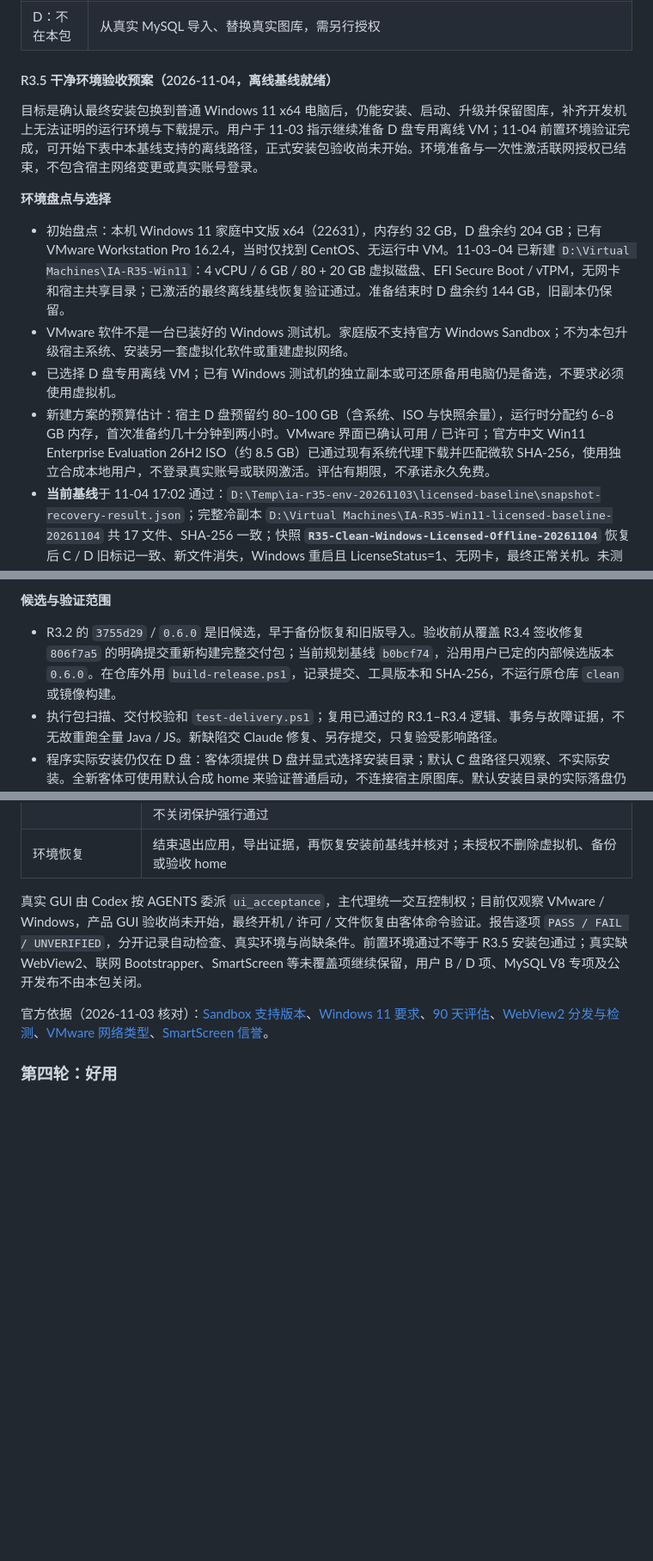
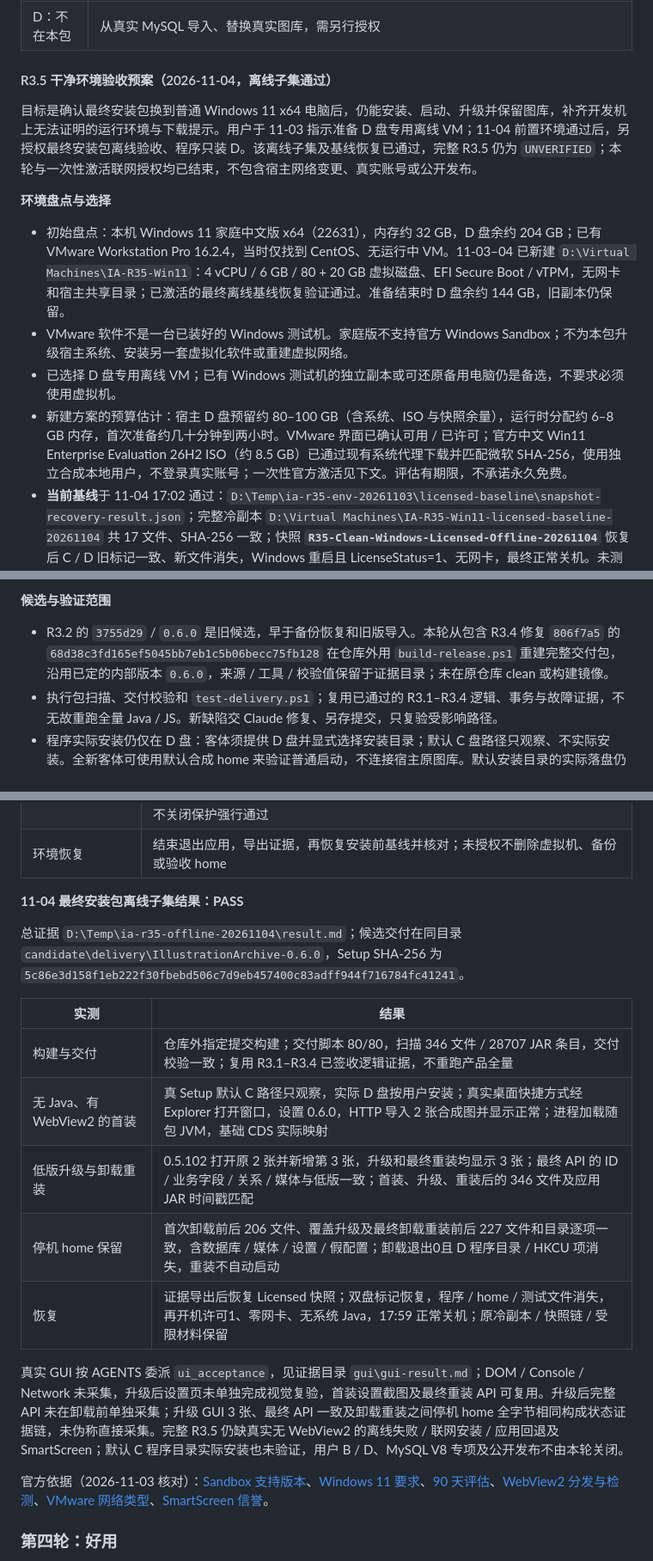
Before and after one commit to yuutara/illustration-archive, a Markdown page: docs/DESKTOP_ROADMAP.md, 3 parts joined by grey strips. Shown at 86% size. Drawn GitHub-style; blank space fills up the shorter version.

Commit message:
docs: record R3.5 offline installer acceptance

```diff
--- a/docs/DESKTOP_ROADMAP.md
+++ b/docs/DESKTOP_ROADMAP.md
@@ -395,16 +395,16 @@ ZIP 是图库副本，不是脱敏材料：即使没有凭据，数据库和图
 | B：用户 | 设置页导入的文案、预览与反馈，用指向隔离副本的桌面快捷方式；只登记一次 |
 | D：不在本包 | 从真实 MySQL 导入、替换真实图库，需另行授权 |
 
-#### R3.5 干净环境验收预案（2026-11-04，离线基线就绪）
+#### R3.5 干净环境验收预案（2026-11-04，离线子集通过）
 
-目标是确认最终安装包换到普通 Windows 11 x64 电脑后，仍能安装、启动、升级并保留图库，补齐开发机上无法证明的运行环境与下载提示。用户于 11-03 指示继续准备 D 盘专用离线 VM；11-04 前置环境验证完成，可开始下表中本基线支持的离线路径，正式安装包验收尚未开始。环境准备与一次性激活联网授权已结束，不包含宿主网络变更或真实账号登录。
+目标是确认最终安装包换到普通 Windows 11 x64 电脑后，仍能安装、启动、升级并保留图库，补齐开发机上无法证明的运行环境与下载提示。用户于 11-03 指示准备 D 盘专用离线 VM；11-04 前置环境通过后，另授权最终安装包离线验收、程序只装 D。该离线子集及基线恢复已通过，完整 R3.5 仍为 `UNVERIFIED`；本轮与一次性激活联网授权均已结束，不包含宿主网络变更、真实账号或公开发布。
 
 **环境盘点与选择**
 
 - 初始盘点：本机 Windows 11 家庭中文版 x64（22631），内存约 32 GB，D 盘余约 204 GB；已有 VMware Workstation Pro 16.2.4，当时仅找到 CentOS、无运行中 VM。11-03–04 已新建 `D:\Virtual Machines\IA-R35-Win11`：4 vCPU / 6 GB / 80 + 20 GB 虚拟磁盘、EFI Secure Boot / vTPM，无网卡和宿主共享目录；已激活的最终离线基线恢复验证通过。准备结束时 D 盘余约 144 GB，旧副本仍保留。
 - VMware 软件不是一台已装好的 Windows 测试机。家庭版不支持官方 Windows Sandbox；不为本包升级宿主系统、安装另一套虚拟化软件或重建虚拟网络。
 - 已选择 D 盘专用离线 VM；已有 Windows 测试机的独立副本或可还原备用电脑仍是备选，不要求必须使用虚拟机。
-- 新建方案的预算估计：宿主 D 盘预留约 80–100 GB（含系统、ISO 与快照余量），运行时分配约 6–8 GB 内存，首次准备约几十分钟到两小时。VMware 界面已确认可用 / 已许可；官方中文 Win11 Enterprise Evaluation 26H2 ISO（约 8.5 GB）已通过现有系统代理下载并匹配微软 SHA-256，使用独立合成本地用户，不登录真实账号或联网激活。评估有期限，不承诺永久免费。
+- 新建方案的预算估计：宿主 D 盘预留约 80–100 GB（含系统、ISO 与快照余量），运行时分配约 6–8 GB 内存，首次准备约几十分钟到两小时。VMware 界面已确认可用 / 已许可；官方中文 Win11 Enterprise Evaluation 26H2 ISO（约 8.5 GB）已通过现有系统代理下载并匹配微软 SHA-256，使用独立合成本地用户，不登录真实账号；一次性官方激活见下文。评估有期限，不承诺永久免费。
 - **当前基线**于 11-04 17:02 通过：`D:\Temp\ia-r35-env-20261103\licensed-baseline\snapshot-recovery-result.json`；完整冷副本 `D:\Virtual Machines\IA-R35-Win11-licensed-baseline-20261104` 共 17 文件、SHA-256 一致；快照 **`R35-Clean-Windows-Licensed-Offline-20261104`** 恢复后 C / D 旧标记一致、新文件消失，Windows 重启且 LicenseStatus=1、无网卡，最终正常关机。未测试冷副本另行启动；旧未激活快照不能代替当前基线。保留副本、快照链、解锁材料与引用镜像。
 - 实际客体版本经 CIM 确认是 `10.0.26300`，无系统 Java / JAVA_HOME，WebView2 `152.0.4191.66`，TPM Ready / Secure Boot 正常。光盘启动及 Tools 安装 / 重启由用户完成；准备脚本已修正过窄的机型检查（实际 VMware7,1），Tools 就绪使用实际服务和客体命令验证，不单凭旧版 vmrun 的 installed / running 文案。
 - 许可问题已解决：用户 11-04 明确授权仅新 VM 临时用既有 NAT 尝试官方激活，接受客体可能直连微软；实际调用一次官方 Activate 方法，LicenseStatus 从 5 转为 1、初始剩余 129600 分钟（90 天）。随后断开并正常关机，用户移除新增网卡；离线再次启动确认无网卡且许可为 1。本次联网授权已结束，未登录真实账号、未改宿主网络配置；后续联网不能沿用此授权。证据 `activation-attempt-result.json` / `guest-preparation-inspection.json`。
@@ -418,7 +418,7 @@ ZIP 是图库副本，不是脱敏材料：即使没有凭据，数据库和图
 
 **候选与验证范围**
 
-- R3.2 的 `3755d29` / `0.6.0` 是旧候选，早于备份恢复和旧版导入。验收前从覆盖 R3.4 签收修复 `806f7a5` 的明确提交重新构建完整交付包；当前规划基线 `b0bcf74`，沿用用户已定的内部候选版本 `0.6.0`。在仓库外用 `build-release.ps1`，记录提交、工具版本和 SHA-256，不运行原仓库 `clean` 或镜像构建。
+- R3.2 的 `3755d29` / `0.6.0` 是旧候选，早于备份恢复和旧版导入。本轮从包含 R3.4 修复 `806f7a5` 的 `68d38c3fd165ef5045bb7eb1c5b06becc75fb128` 在仓库外用 `build-release.ps1` 重建完整交付包，沿用已定的内部版本 `0.6.0`，来源 / 工具 / 校验值保留于证据目录；未在原仓库 clean 或构建镜像。
 - 执行包扫描、交付校验和 `test-delivery.ps1`；复用已通过的 R3.1–R3.4 逻辑、事务与故障证据，不无故重跑全量 Java / JS。新缺陷交 Claude 修复、另存提交，只复验受影响路径。
 - 程序实际安装仍仅在 D 盘：客体须提供 D 盘并显式选择安装目录；默认 C 盘路径只观察、不实际安装。全新客体可使用默认合成 home 来验证普通启动，不连接宿主原图库。默认安装目录的实际落盘仍属未验证范围。
 
@@ -432,7 +432,19 @@ ZIP 是图库副本，不是脱敏材料：即使没有凭据，数据库和图
 | SmartScreen | 保持系统安全保护，记录真实下载来源、来源标记、候选哈希、系统版本及实际提示 / 阻断。普通文件复制或手写来源标记不算完整下载链路；无获准下载入口则保留未验证，不自行上传 / 发布。提示受信誉与策略影响，不要求每次固定出现，也不关闭保护强行通过 |
 | 环境恢复 | 结束退出应用，导出证据，再恢复安装前基线并核对；未授权不删除虚拟机、备份或验收 home |
 
-真实 GUI 由 Codex 按 AGENTS 委派 `ui_acceptance`，主代理统一交互控制权；目前仅观察 VMware / Windows，产品 GUI 验收尚未开始，最终开机 / 许可 / 文件恢复由客体命令验证。报告逐项 `PASS / FAIL / UNVERIFIED`，分开记录自动检查、真实环境与尚缺条件。前置环境通过不等于 R3.5 安装包通过；真实缺 WebView2、联网 Bootstrapper、SmartScreen 等未覆盖项继续保留，用户 B / D 项、MySQL V8 专项及公开发布不由本包关闭。
+**11-04 最终安装包离线子集结果：PASS**
+
+总证据 `D:\Temp\ia-r35-offline-20261104\result.md`；候选交付在同目录 `candidate\delivery\IllustrationArchive-0.6.0`，Setup SHA-256 为 `5c86e3d158f1eb222f30fbebd506c7d9eb457400c83adff944f716784fc41241`。
+
+| 实测 | 结果 |
+| --- | --- |
+| 构建与交付 | 仓库外指定提交构建；交付脚本 80/80，扫描 346 文件 / 28707 JAR 条目，交付校验一致；复用 R3.1–R3.4 已签收逻辑证据，不重跑产品全量 |
+| 无 Java、有 WebView2 的首装 | 真 Setup 默认 C 路径只观察，实际 D 盘按用户安装；真实桌面快捷方式经 Explorer 打开窗口，设置 0.6.0，HTTP 导入 2 张合成图并显示正常；进程加载随包 JVM，基础 CDS 实际映射 |
+| 低版升级与卸载重装 | 0.5.102 打开原 2 张并新增第 3 张，升级和最终重装均显示 3 张；最终 API 的 ID / 业务字段 / 关系 / 媒体与低版一致；首装、升级、重装后的 346 文件及应用 JAR 时间戳匹配 |
+| 停机 home 保留 | 首次卸载前后 206 文件、覆盖升级及最终卸载重装前后 227 文件和目录逐项一致，含数据库 / 媒体 / 设置 / 假配置；卸载退出0且 D 程序目录 / HKCU 项消失，重装不自动启动 |
+| 恢复 | 证据导出后恢复 Licensed 快照；双盘标记恢复，程序 / home / 测试文件消失，再开机许可1、零网卡、无系统 Java，17:59 正常关机；原冷副本 / 快照链 / 受限材料保留 |
+
+真实 GUI 按 AGENTS 委派 `ui_acceptance`，见证据目录 `gui\gui-result.md`；DOM / Console / Network 未采集，升级后设置页未单独完成视觉复验，首装设置截图及最终重装 API 可复用。升级后完整 API 未在卸载前单独采集；升级 GUI 3 张、最终 API 一致及卸载重装之间停机 home 全字节相同构成状态证据链，未伪称直接采集。完整 R3.5 仍缺真实无 WebView2 的离线失败 / 联网安装 / 应用回退及 SmartScreen；默认 C 程序目录实际安装也未验证，用户 B / D、MySQL V8 专项及公开发布不由本轮关闭。
 
 官方依据（2026-11-03 核对）：[Sandbox 支持版本](https://learn.microsoft.com/en-us/windows/security/application-security/application-isolation/windows-sandbox/)、[Windows 11 要求](https://learn.microsoft.com/en-us/windows/whats-new/windows-11-requirements)、[90 天评估](https://www.microsoft.com/en-us/evalcenter/evaluate-windows-11-enterprise)、[WebView2 分发与检测](https://learn.microsoft.com/en-us/microsoft-edge/webview2/concepts/distribution)、[VMware 网络类型](https://knowledge.broadcom.com/external/article/309842/understanding-networking-types-in-hosted.html)、[SmartScreen 信誉](https://learn.microsoft.com/en-us/windows/apps/package-and-deploy/smartscreen-reputation)。
 
```
Also changed, not shown: docs/PROJECT_MAP.md (+1 -1 lines), docs/PROJECT_STATE.md (+4 -2 lines).
